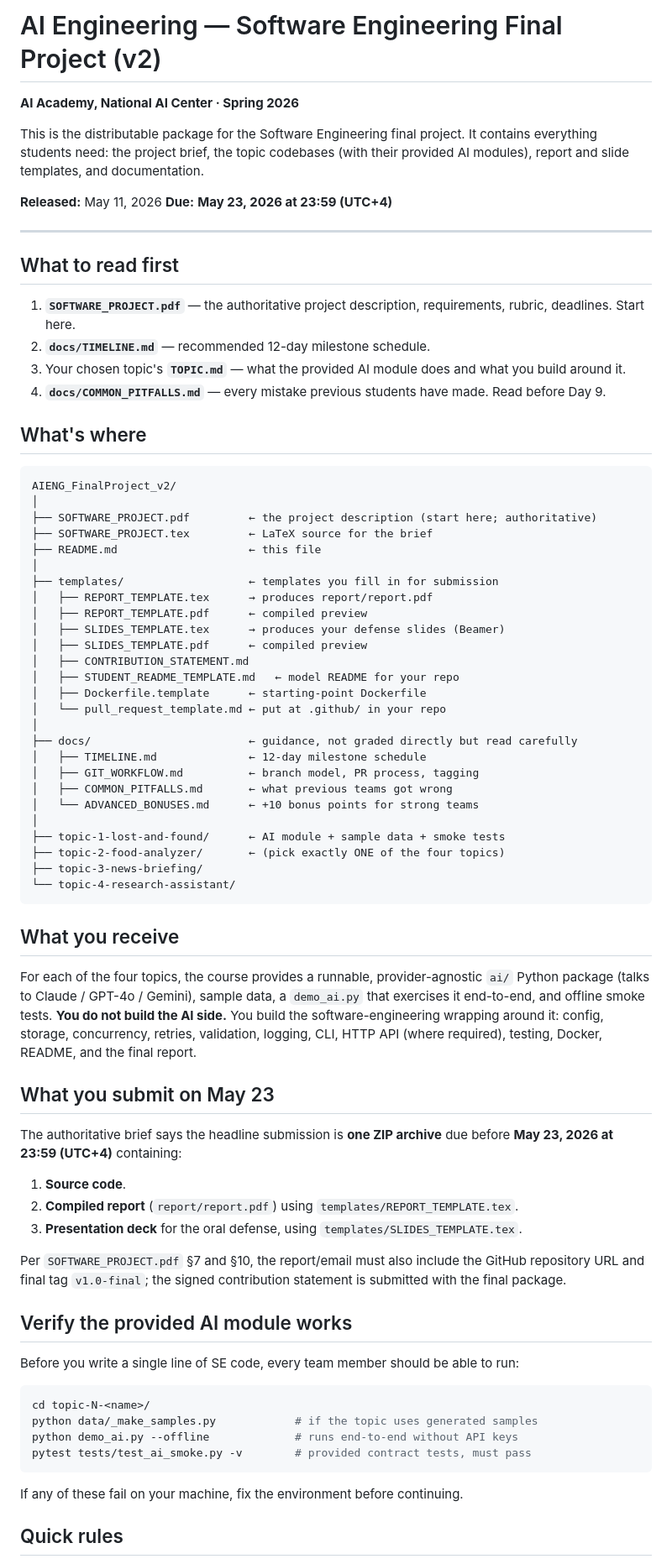
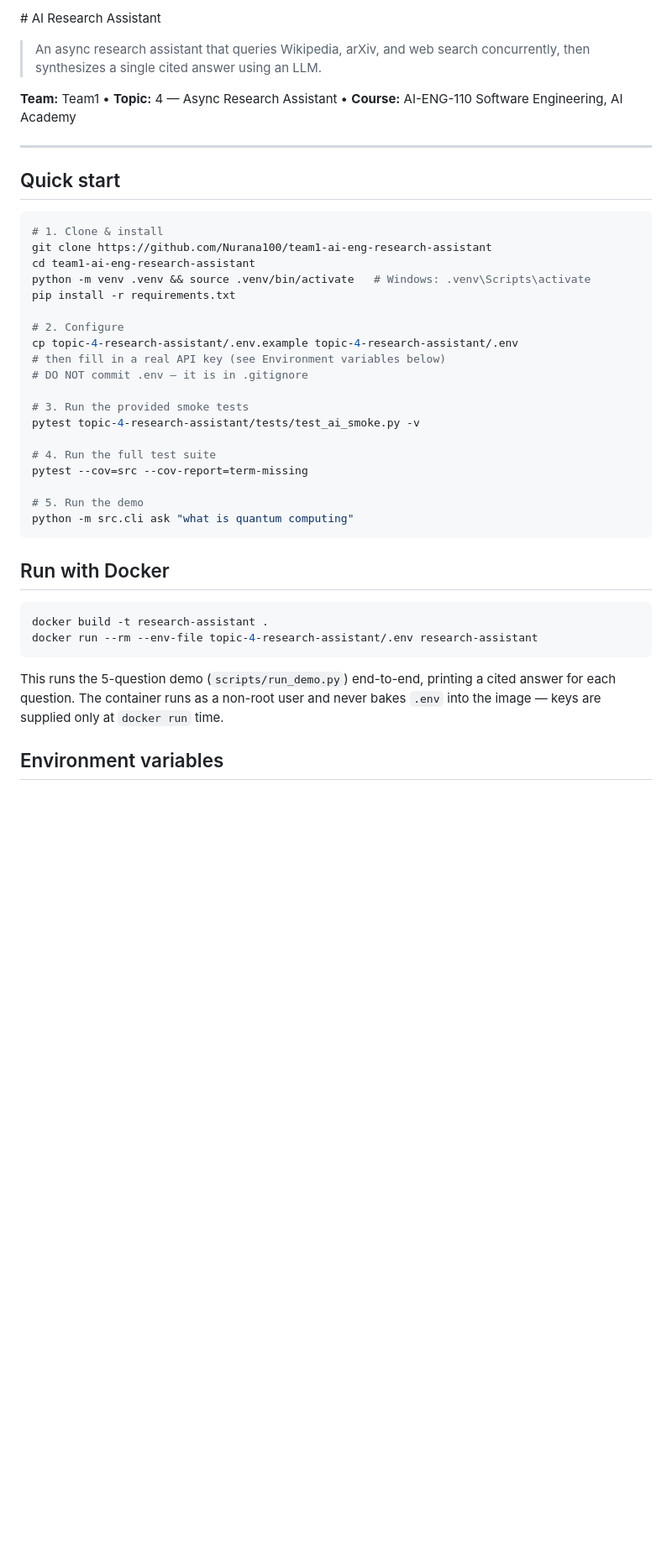
Before and after one commit to Nurana100/team1-ai-eng-research-assistant, a Markdown page: README.md, the part around one of its changes. Shown at 84% size. Rendered like a GitHub page; blank space fills up the shorter version.

````diff
--- a/README.md
+++ b/README.md
@@ -1,78 +1,43 @@
-# AI Engineering — Software Engineering Final Project (v2)
+\# AI Research Assistant
 
-**AI Academy, National AI Center · Spring 2026**
+> An async research assistant that queries Wikipedia, arXiv, and web search concurrently, then synthesizes a single cited answer using an LLM.
 
-This is the distributable package for the Software Engineering final project. It contains everything students need: the project brief, the topic codebases (with their provided AI modules), report and slide templates, and documentation.
-
-**Released:** May 11, 2026
-**Due:** **May 23, 2026 at 23:59 (UTC+4)**
+**Team:** Team1  •  **Topic:** 4 — Async Research Assistant  •  **Course:** AI-ENG-110 Software Engineering, AI Academy
 
 ---
 
-## What to read first
+## Quick start
 
-1. **`SOFTWARE_PROJECT.pdf`** — the authoritative project description, requirements, rubric, deadlines. Start here.
-2. **`docs/TIMELINE.md`** — recommended 12-day milestone schedule.
-3. Your chosen topic's **`TOPIC.md`** — what the provided AI module does and what you build around it.
-4. **`docs/COMMON_PITFALLS.md`** — every mistake previous students have made. Read before Day 9.
+```bash
+# 1. Clone & install
+git clone https://github.com/Nurana100/team1-ai-eng-research-assistant
+cd team1-ai-eng-research-assistant
+python -m venv .venv && source .venv/bin/activate   # Windows: .venv\Scripts\activate
+pip install -r requirements.txt
 
-## What's where
+# 2. Configure
+cp topic-4-research-assistant/.env.example topic-4-research-assistant/.env
+# then fill in a real API key (see Environment variables below)
+# DO NOT commit .env — it is in .gitignore
 
-```
-AIENG_FinalProject_v2/
-│
-├── SOFTWARE_PROJECT.pdf         ← the project description (start here; authoritative)
-├── SOFTWARE_PROJECT.tex         ← LaTeX source for the brief
-├── README.md                    ← this file
-│
-├── templates/                   ← templates you fill in for submission
-│   ├── REPORT_TEMPLATE.tex      → produces report/report.pdf
-│   ├── REPORT_TEMPLATE.pdf      ← compiled preview
-│   ├── SLIDES_TEMPLATE.tex      → produces your defense slides (Beamer)
-│   ├── SLIDES_TEMPLATE.pdf      ← compiled preview
-│   ├── CONTRIBUTION_STATEMENT.md
-│   ├── STUDENT_README_TEMPLATE.md   ← model README for your repo
-│   ├── Dockerfile.template      ← starting-point Dockerfile
-│   └── pull_request_template.md ← put at .github/ in your repo
-│
-├── docs/                        ← guidance, not graded directly but read carefully
-│   ├── TIMELINE.md              ← 12-day milestone schedule
-│   ├── GIT_WORKFLOW.md          ← branch model, PR process, tagging
-│   ├── COMMON_PITFALLS.md       ← what previous teams got wrong
-│   └── ADVANCED_BONUSES.md      ← +10 bonus points for strong teams
-│
-├── topic-1-lost-and-found/      ← AI module + sample data + smoke tests
-├── topic-2-food-analyzer/       ← (pick exactly ONE of the four topics)
-├── topic-3-news-briefing/
-└── topic-4-research-assistant/
+# 3. Run the provided smoke tests
+pytest topic-4-research-assistant/tests/test_ai_smoke.py -v
+
+# 4. Run the full test suite
+pytest --cov=src --cov-report=term-missing
+
+# 5. Run the demo
+python -m src.cli ask "what is quantum computing"
 ```
 
-## What you receive
-
-For each of the four topics, the course provides a runnable, provider-agnostic `ai/` Python package (talks to Claude / GPT-4o / Gemini), sample data, a `demo_ai.py` that exercises it end-to-end, and offline smoke tests. **You do not build the AI side.** You build the software-engineering wrapping around it: config, storage, concurrency, retries, validation, logging, CLI, HTTP API (where required), testing, Docker, README, and the final report.
-
-## What you submit on May 23
-
-The authoritative brief says the headline submission is **one ZIP archive** due before **May 23, 2026 at 23:59 (UTC+4)** containing:
-
-1. **Source code**.
-2. **Compiled report** (`report/report.pdf`) using `templates/REPORT_TEMPLATE.tex`.
-3. **Presentation deck** for the oral defense, using `templates/SLIDES_TEMPLATE.tex`.
-
-Per `SOFTWARE_PROJECT.pdf` §7 and §10, the report/email must also include the GitHub repository URL and final tag `v1.0-final`; the signed contribution statement is submitted with the final package.
-
-## Verify the provided AI module works
-
-Before you write a single line of SE code, every team member should be able to run:
+## Run with Docker
 
 ```bash
-cd topic-N-<name>/
-python data/_make_samples.py            # if the topic uses generated samples
-python demo_ai.py --offline             # runs end-to-end without API keys
-pytest tests/test_ai_smoke.py -v        # provided contract tests, must pass
+docker build -t research-assistant .
+docker run --rm --env-file topic-4-research-assistant/.env research-assistant
 ```
 
-If any of these fail on your machine, fix the environment before continuing.
+This runs the 5-question demo (`scripts/run_demo.py`) end-to-end, printing a cited answer for each question. The container runs as a non-root user and never bakes `.env` into the image — keys are supplied only at `docker run` time.
 
-## Quick rules
+## Environment variables
 
````
Also changed, not shown: other parts of README.md (+100 -12 lines).
